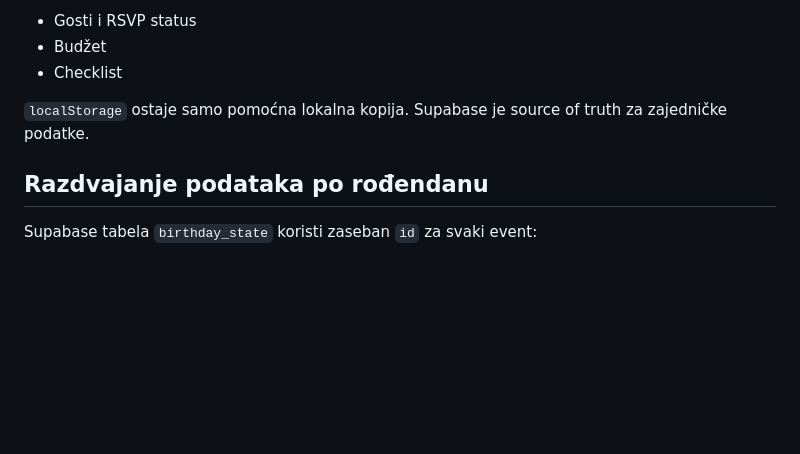
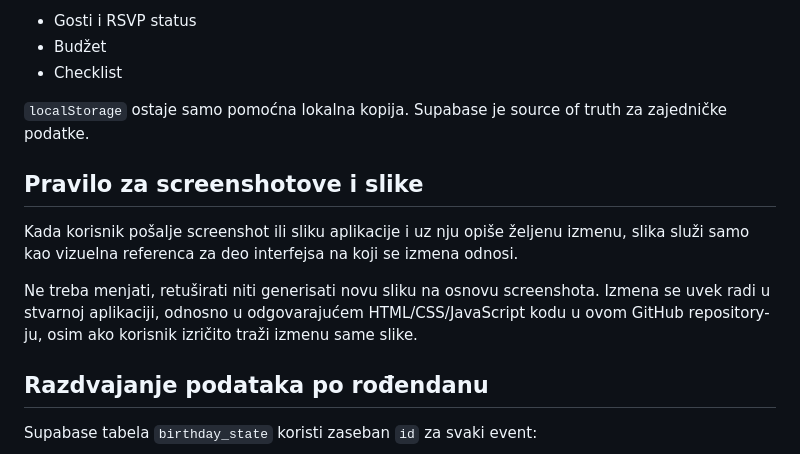
Before and after one commit to vana89/ficas-bday, a Markdown page: README.md, the part around the change. GitHub-like rendering; blank space fills up the shorter version.

Commit message:
Document screenshot editing rule

```diff
--- a/README.md
+++ b/README.md
@@ -72,6 +72,12 @@ Zajednički podaci koji se sinhronizuju su:
 
 `localStorage` ostaje samo pomoćna lokalna kopija. Supabase je source of truth za zajedničke podatke.
 
+## Pravilo za screenshotove i slike
+
+Kada korisnik pošalje screenshot ili sliku aplikacije i uz nju opiše željenu izmenu, slika služi samo kao vizuelna referenca za deo interfejsa na koji se izmena odnosi.
+
+Ne treba menjati, retuširati niti generisati novu sliku na osnovu screenshota. Izmena se uvek radi u stvarnoj aplikaciji, odnosno u odgovarajućem HTML/CSS/JavaScript kodu u ovom GitHub repository-ju, osim ako korisnik izričito traži izmenu same slike.
+
 ## Razdvajanje podataka po rođendanu
 
 Supabase tabela `birthday_state` koristi zaseban `id` za svaki event:
```
